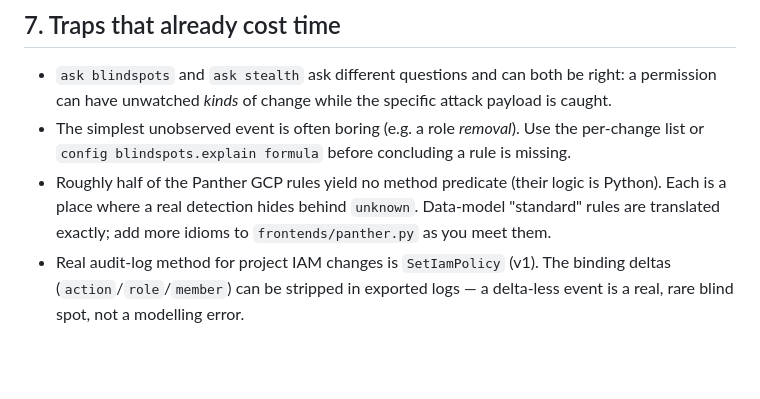
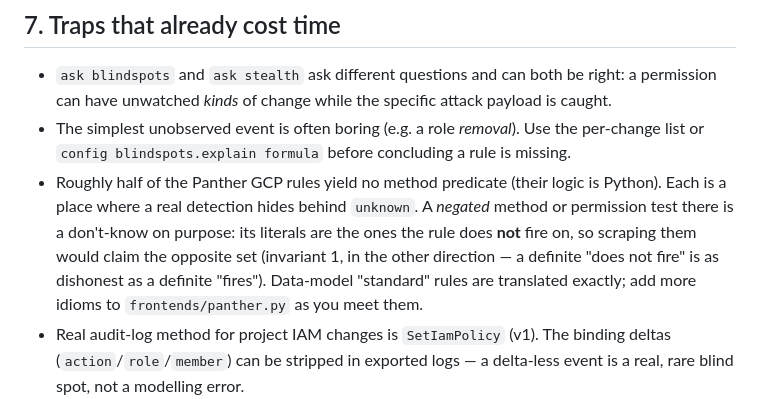
Before and after one commit to moabid42/decnique, a Markdown page: AGENTS.md, the part around the change. Drawn GitHub-style; blank space fills up the shorter version.

Commit message:
docs: say why a negated panther test stays a don't-know

```diff
--- a/AGENTS.md
+++ b/AGENTS.md
@@ -212,7 +212,10 @@ rule across hops is caught); stealth reports the rules that always catch a techn
 - The simplest unobserved event is often boring (e.g. a role *removal*). Use the per-change
   list or `config blindspots.explain formula` before concluding a rule is missing.
 - Roughly half of the Panther GCP rules yield no method predicate (their logic is Python).
-  Each is a place where a real detection hides behind `unknown`. Data-model "standard" rules
+  Each is a place where a real detection hides behind `unknown`.  A *negated* method or
+  permission test there is a don't-know on purpose: its literals are the ones the rule does
+  **not** fire on, so scraping them would claim the opposite set (invariant 1, in the other
+  direction — a definite "does not fire" is as dishonest as a definite "fires"). Data-model "standard" rules
   are translated exactly; add more idioms to `frontends/panther.py` as you meet them.
 - Real audit-log method for project IAM changes is `SetIamPolicy` (v1). The binding deltas
   (`action`/`role`/`member`) can be stripped in exported logs — a delta-less event is a real,
```
